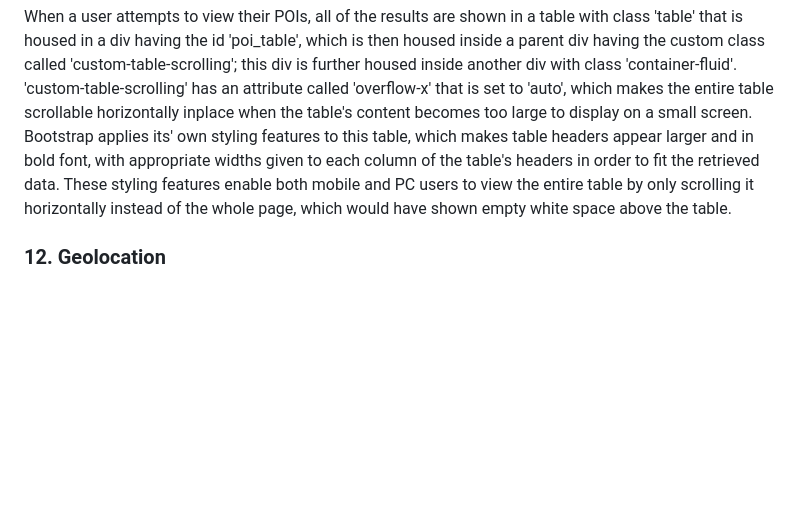
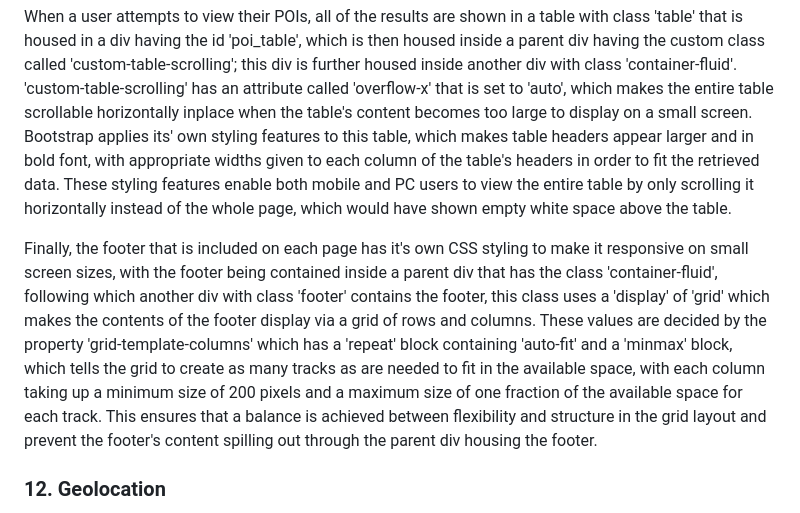
Before and after one commit to tomstrong64/DevOpsAssessment, a Markdown page: README.md, the part around the change. Drawn GitHub-style; blank space fills up the shorter version.

Commit message:
Second and final commit. Completed the section 'Responsiveness'.

```diff
--- a/README.md
+++ b/README.md
@@ -150,6 +150,8 @@ When a user clicks on the map, a form having the appearance of a card appears on
 
 When a user attempts to view their POIs, all of the results are shown in a table with class 'table' that is housed in a div having the id 'poi_table', which is then housed inside a parent div having the custom class called 'custom-table-scrolling'; this div is further housed inside another div with class 'container-fluid'. 'custom-table-scrolling' has an attribute called 'overflow-x' that is set to 'auto', which makes the entire table scrollable horizontally inplace when the table's content becomes too large to display on a small screen. Bootstrap applies its' own styling features to this table, which makes table headers appear larger and in bold font, with appropriate widths given to each column of the table's headers in order to fit the retrieved data. These styling features enable both mobile and PC users to view the entire table by only scrolling it horizontally instead of the whole page, which would have shown empty white space above the table.
 
+Finally, the footer that is included on each page has it's own CSS styling to make it responsive on small screen sizes, with the footer being contained inside a parent div that has the class 'container-fluid', following which another div with class 'footer' contains the footer, this class uses a 'display' of 'grid' which makes the contents of the footer display via a grid of rows and columns. These values are decided by the property 'grid-template-columns' which has a 'repeat' block containing 'auto-fit' and a 'minmax' block, which tells the grid to create as many tracks as are needed to fit in the available space, with each column taking up a minimum size of 200 pixels and a maximum size of one fraction of the available space for each track. This ensures that a balance is achieved between flexibility and structure in the grid layout and prevent the footer's content spilling out through the parent div housing the footer.
+
 ### 12. Geolocation
 
 The geolocation is implemented using the [Geolocation API](https://developer.mozilla.org/en-US/docs/Web/API/Geolocation_API). When a user accesses the web application, they are prompted to share their location with the app. If the user chooses to share their location, the Geolocation API retrieves data from the device's GPS hardware, providing accurate latitude and longitude coordinates. These coordinates are then used to display the user's current location on the map. The map is configured using [Leaflet](https://leafletjs.com/), a popular open-source JavaScript library for interactive maps.
```
